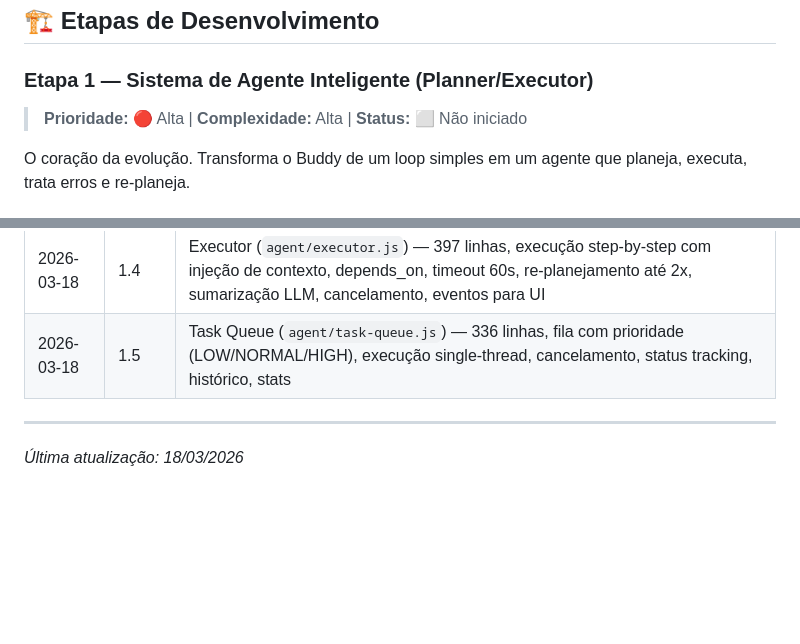
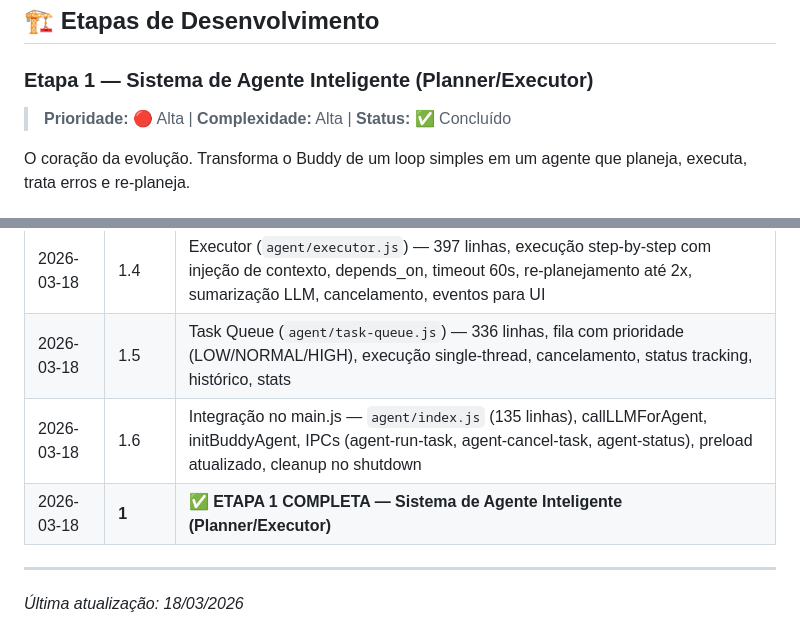
Before and after one commit to thescopc/buddy, a Markdown page: ROADMAP.md, 2 parts joined by grey strips. Rendered like a GitHub page; blank space fills up the shorter version.

Commit message:
docs-etapa1-complete

```diff
--- a/ROADMAP.md
+++ b/ROADMAP.md
@@ -37,7 +37,7 @@
 ## 🏗️ Etapas de Desenvolvimento
 
 ### Etapa 1 — Sistema de Agente Inteligente (Planner/Executor)
-> **Prioridade:** 🔴 Alta | **Complexidade:** Alta | **Status:** ⬜ Não iniciado
+> **Prioridade:** 🔴 Alta | **Complexidade:** Alta | **Status:** ✅ Concluído
 
 O coração da evolução. Transforma o Buddy de um loop simples em um agente que planeja, executa, trata erros e re-planeja.
 
@@ -324,6 +324,8 @@ A Etapa 1 é pré-requisito para quase tudo — o Tool Registry e o Planner/Exec
 | 2026-03-18 | 1.3 | Error Handler (`agent/error-handler.js`) — 350 linhas, heurística rápida por padrões + LLM para ambíguos, RETRY/SKIP/REPLAN/ABORT, contadores de retry/replan, fallback |
 | 2026-03-18 | 1.4 | Executor (`agent/executor.js`) — 397 linhas, execução step-by-step com injeção de contexto, depends_on, timeout 60s, re-planejamento até 2x, sumarização LLM, cancelamento, eventos para UI |
 | 2026-03-18 | 1.5 | Task Queue (`agent/task-queue.js`) — 336 linhas, fila com prioridade (LOW/NORMAL/HIGH), execução single-thread, cancelamento, status tracking, histórico, stats |
+| 2026-03-18 | 1.6 | Integração no main.js — `agent/index.js` (135 linhas), callLLMForAgent, initBuddyAgent, IPCs (agent-run-task, agent-cancel-task, agent-status), preload atualizado, cleanup no shutdown |
+| 2026-03-18 | **1** | **✅ ETAPA 1 COMPLETA — Sistema de Agente Inteligente (Planner/Executor)** |
 
 ---
 
```
Also changed, not shown: other parts of ROADMAP.md (+1 -1 lines).
